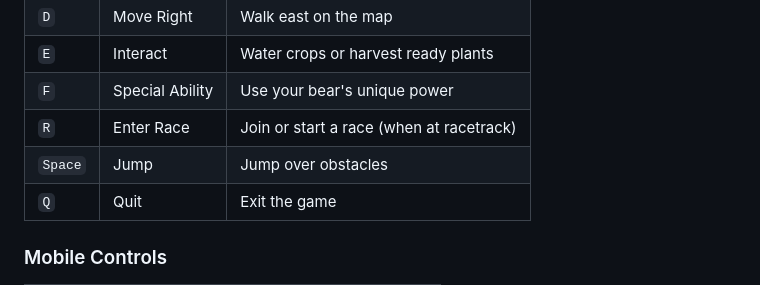
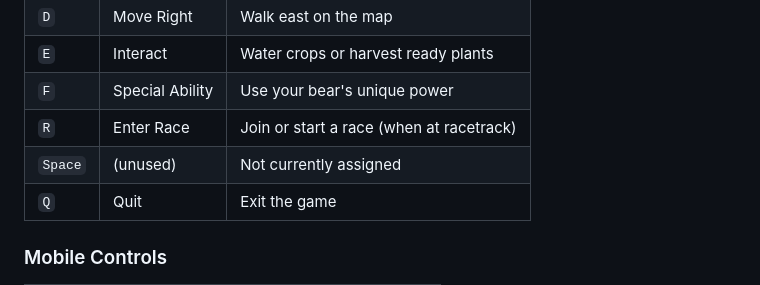
Before and after one commit to ncsound919/BEROS, a Markdown page: MANUAL.md, the part around the change. Rendered like a GitHub page.

Commit message:
Update MANUAL.md
Co-authored-by: cubic-dev-ai[bot] <191113872+cubic-dev-ai[bot]@users.noreply.github.com>

```diff
--- a/MANUAL.md
+++ b/MANUAL.md
@@ -82,7 +82,7 @@ When you launch BEROS, you'll see the title screen and be spawned in the **Orcha
 | `E` | Interact | Water crops or harvest ready plants |
 | `F` | Special Ability | Use your bear's unique power |
 | `R` | Enter Race | Join or start a race (when at racetrack) |
-| `Space` | Jump | Jump over obstacles |
+| `Space` | (unused) | Not currently assigned |
 | `Q` | Quit | Exit the game |
 
 ### Mobile Controls
```
